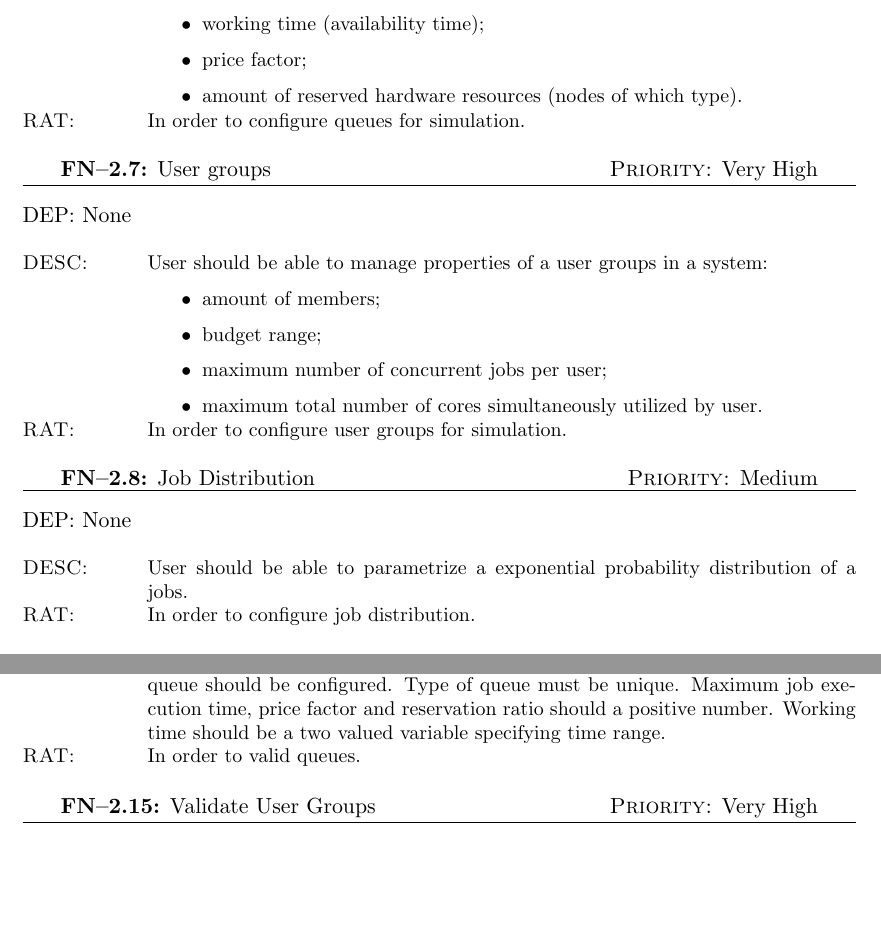
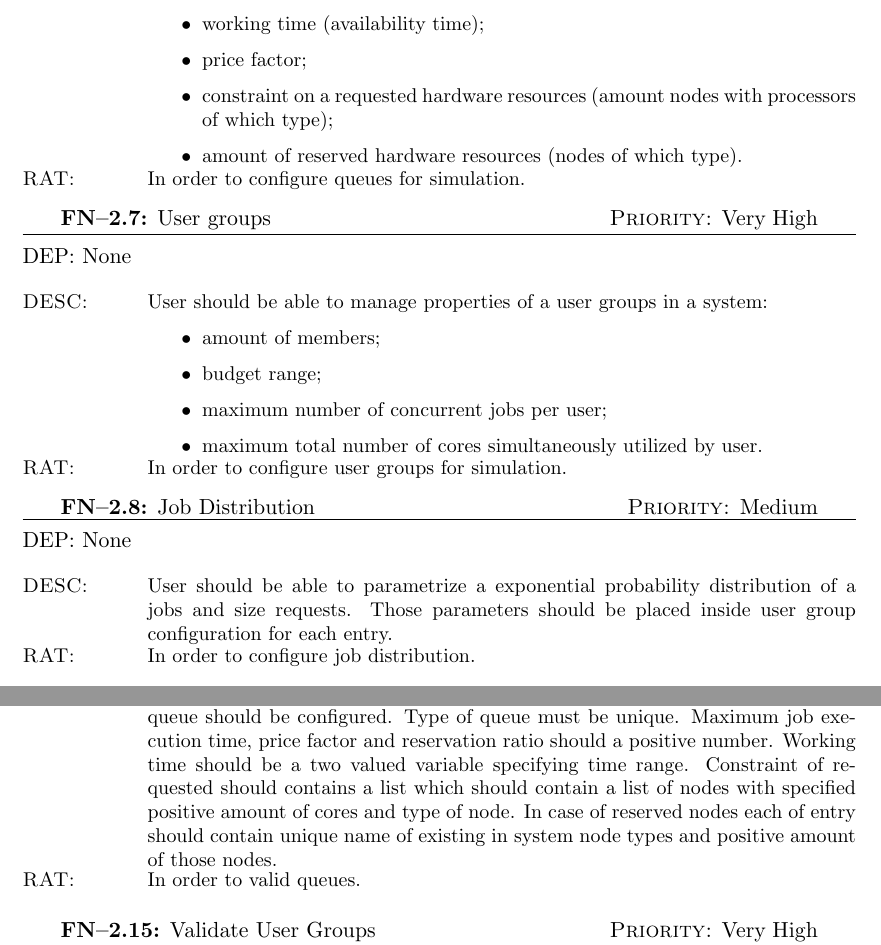
Before and after one commit to Nimelo/rasd-stqa-assignment, a LaTeX document (Documentation/srs/srs.tex, which reads Documentation/srs/configuration-feature.tex): two parts of pages 15 and 16 of 27, joined at a grey line, cut so that both start at the same text, the shorter picture padded with empty space. Compiled offline with pdfLaTeX.

Commit message:
Fixed configuration reqs

```diff
--- a/Documentation/srs/configuration-feature.tex
+++ b/Documentation/srs/configuration-feature.tex
@@ -107,6 +107,7 @@
 				\item maximum job execution time;
 				\item working time (availability time);
 				\item price factor;
+				\item constraint on a requested hardware resources (amount nodes with processors of which type);
 				\item amount of reserved hardware resources (nodes of which type).
 			\end{itemize}
 		}
@@ -132,7 +133,8 @@
 		\label{fn:configuration-feature:job-distribution}
 		\term{DESC}
 		{
-			User should be able to parametrize a exponential probability distribution of a jobs.
+			User should be able to parametrize a exponential probability distribution of a jobs and size requests.
+			Those parameters should be placed inside user group configuration for each entry.
 		}
 		\term{RAT}{In order to configure job distribution.}
 	\end{functional}
@@ -190,7 +192,7 @@
 		{
 			Configuration file should contain a valid configuration of a queues. At least one queue should be configured.
 			Type of queue must be unique. Maximum job execution time, price factor and reservation ratio should a positive number.
-			Working time should be a two valued variable specifying time range.
+			Working time should be a two valued variable specifying time range. Constraint of requested should contains a list which should contain a list of nodes with specified positive amount of cores and type of node. In case of reserved nodes each of entry should contain unique name of existing in system node types and positive amount of those nodes.
 		}
 		\term{RAT}{In order to valid queues.}
 	\end{functional}
```
